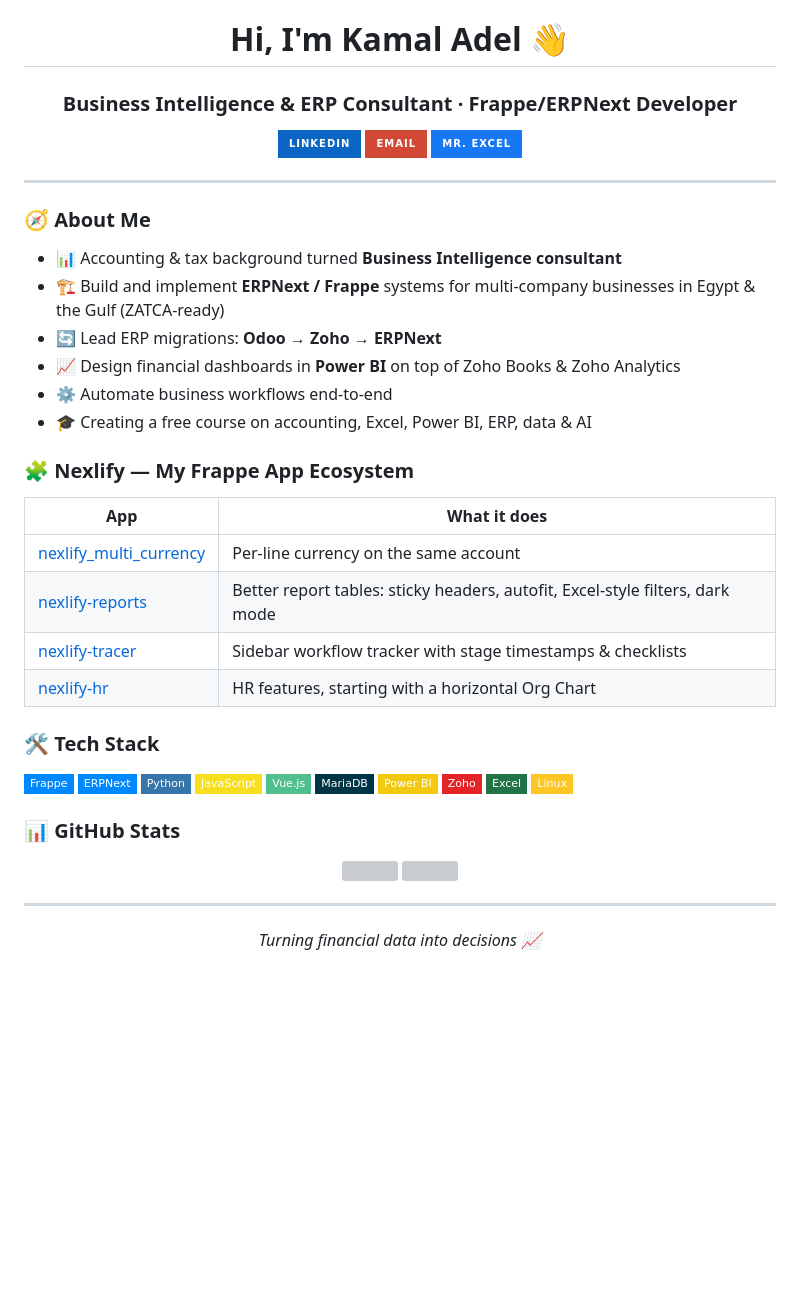
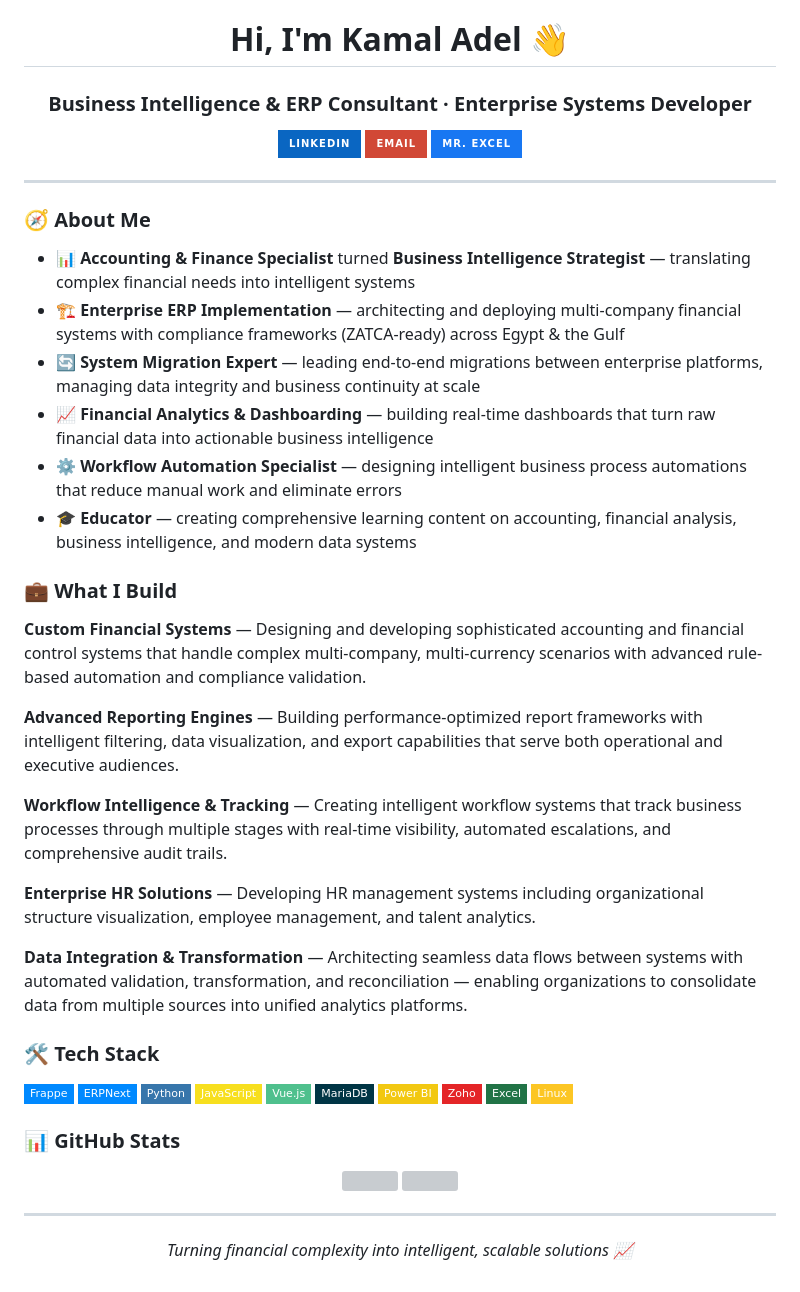
Before and after one commit to KamalAdel91/KamalAdel91, a Markdown page: README.md, the part around the change. Drawn GitHub-style; badges without logos; blank space fills up the shorter version; grey boxes are pictures that could not be loaded.

Commit message:
Update profile README with capability-focused content

```diff
--- a/README.md
+++ b/README.md
@@ -1,5 +1,5 @@
 <h1 align="center">Hi, I'm Kamal Adel 👋</h1>
-<h3 align="center">Business Intelligence & ERP Consultant · Frappe/ERPNext Developer</h3>
+<h3 align="center">Business Intelligence & ERP Consultant · Enterprise Systems Developer</h3>
 
 <p align="center">
   <a href="https://www.linkedin.com/in/YOUR-LINKEDIN"><img src="https://img.shields.io/badge/LinkedIn-0A66C2?style=for-the-badge&logo=linkedin&logoColor=white"/></a>
@@ -10,20 +10,24 @@
 ---
 
 ### 🧭 About Me
-- 📊 Accounting & tax background turned **Business Intelligence consultant**
-- 🏗️ Build and implement **ERPNext / Frappe** systems for multi-company businesses in Egypt & the Gulf (ZATCA-ready)
-- 🔄 Lead ERP migrations: **Odoo → Zoho → ERPNext**
-- 📈 Design financial dashboards in **Power BI** on top of Zoho Books & Zoho Analytics
-- ⚙️ Automate business workflows end-to-end
-- 🎓 Creating a free course on accounting, Excel, Power BI, ERP, data & AI
+- 📊 **Accounting & Finance Specialist** turned **Business Intelligence Strategist** — translating complex financial needs into intelligent systems
+- 🏗️ **Enterprise ERP Implementation** — architecting and deploying multi-company financial systems with compliance frameworks (ZATCA-ready) across Egypt & the Gulf
+- 🔄 **System Migration Expert** — leading end-to-end migrations between enterprise platforms, managing data integrity and business continuity at scale
+- 📈 **Financial Analytics & Dashboarding** — building real-time dashboards that turn raw financial data into actionable business intelligence
+- ⚙️ **Workflow Automation Specialist** — designing intelligent business process automations that reduce manual work and eliminate errors
+- 🎓 **Educator** — creating comprehensive learning content on accounting, financial analysis, business intelligence, and modern data systems
 
-### 🧩 Nexlify — My Frappe App Ecosystem
-| App | What it does |
-|-----|--------------|
-| [nexlify_multi_currency](https://github.com/KamalAdel91/nexlify_multi_currency) | Per-line currency on the same account |
-| [nexlify-reports](https://github.com/KamalAdel91/nexlify-reports) | Better report tables: sticky headers, autofit, Excel-style filters, dark mode |
-| [nexlify-tracer](https://github.com/KamalAdel91/nexlify-tracer) | Sidebar workflow tracker with stage timestamps & checklists |
-| [nexlify-hr](https://github.com/KamalAdel91/nexlify-hr) | HR features, starting with a horizontal Org Chart |
+### 💼 What I Build
+
+**Custom Financial Systems** — Designing and developing sophisticated accounting and financial control systems that handle complex multi-company, multi-currency scenarios with advanced rule-based automation and compliance validation.
+
+**Advanced Reporting Engines** — Building performance-optimized report frameworks with intelligent filtering, data visualization, and export capabilities that serve both operational and executive audiences.
+
+**Workflow Intelligence & Tracking** — Creating intelligent workflow systems that track business processes through multiple stages with real-time visibility, automated escalations, and comprehensive audit trails.
+
+**Enterprise HR Solutions** — Developing HR management systems including organizational structure visualization, employee management, and talent analytics.
+
+**Data Integration & Transformation** — Architecting seamless data flows between systems with automated validation, transformation, and reconciliation — enabling organizations to consolidate data from multiple sources into unified analytics platforms.
 
 ### 🛠️ Tech Stack
 ![Frappe](https://img.shields.io/badge/Frappe-0089FF?style=flat-square&logo=frappe&logoColor=white)
@@ -44,4 +48,4 @@
 </p>
 
 ---
-<p align="center"><i>Turning financial data into decisions 📈</i></p>
+<p align="center"><i>Turning financial complexity into intelligent, scalable solutions 📈</i></p>
```
